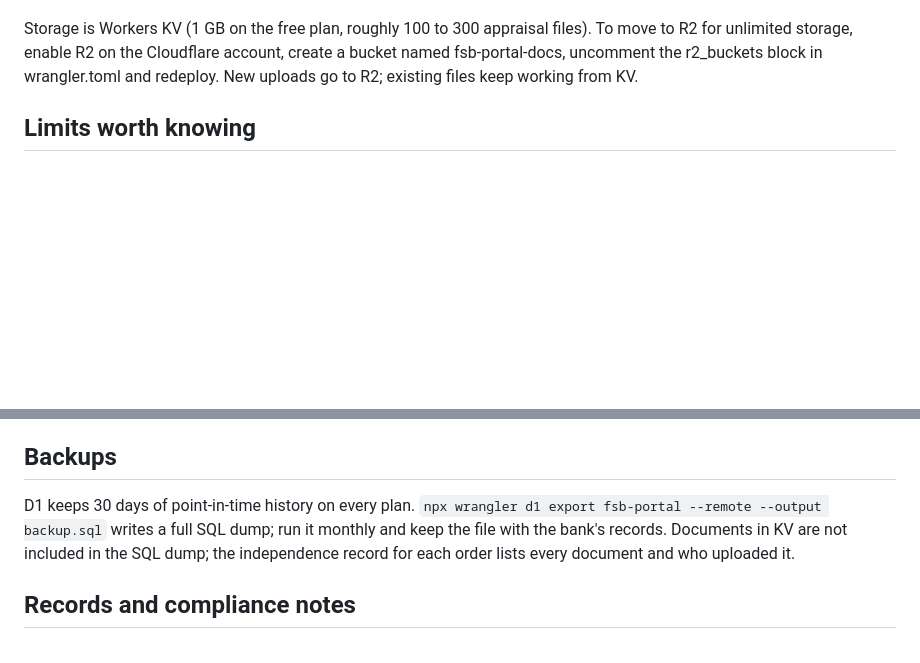
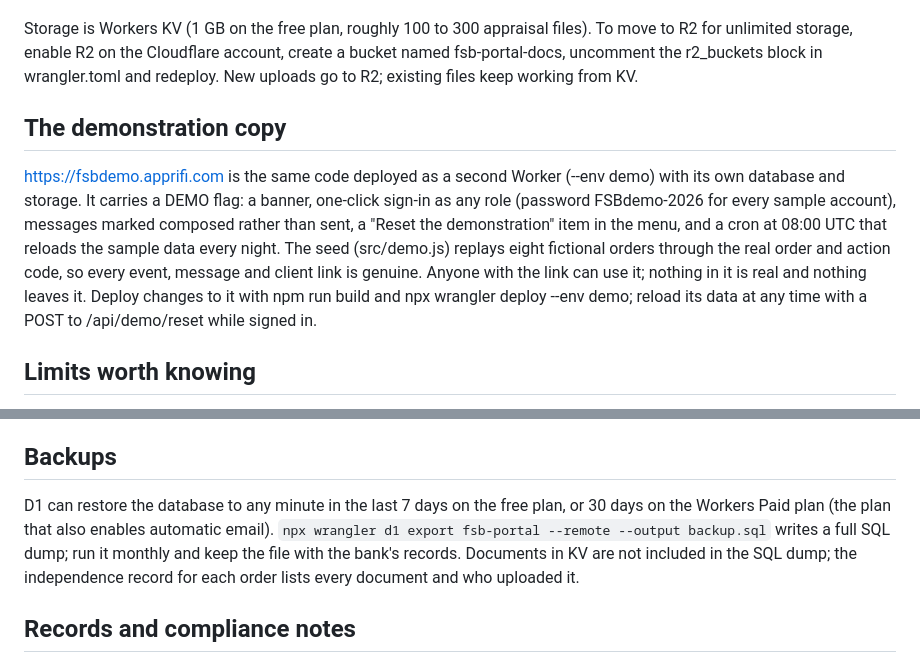
Before and after one commit to HOboGoblin45/fsb-appraisal-desk, a Markdown page: README.md, 2 parts joined by grey strips. Rendered like a GitHub page; blank space fills up the shorter version.

Commit message:
Docs: demonstration copy, backup retention by plan, demo email note
Co-Authored-By: Claude Fable 5.1 <noreply@anthropic.com>
Claude-Session: https://claude.ai/code/session_019bFuonzXkrbG6Adz1o8heX

```diff
--- a/README.md
+++ b/README.md
@@ -38,6 +38,10 @@ PDF, images, XML (UAD), CSV, Word, Excel and ZIP up to 20 MB each. Each file is
 
 Storage is Workers KV (1 GB on the free plan, roughly 100 to 300 appraisal files). To move to R2 for unlimited storage, enable R2 on the Cloudflare account, create a bucket named fsb-portal-docs, uncomment the r2_buckets block in wrangler.toml and redeploy. New uploads go to R2; existing files keep working from KV.
 
+## The demonstration copy
+
+https://fsbdemo.apprifi.com is the same code deployed as a second Worker (--env demo) with its own database and storage. It carries a DEMO flag: a banner, one-click sign-in as any role (password FSBdemo-2026 for every sample account), messages marked composed rather than sent, a "Reset the demonstration" item in the menu, and a cron at 08:00 UTC that reloads the sample data every night. The seed (src/demo.js) replays eight fictional orders through the real order and action code, so every event, message and client link is genuine. Anyone with the link can use it; nothing in it is real and nothing leaves it. Deploy changes to it with npm run build and npx wrangler deploy --env demo; reload its data at any time with a POST to /api/demo/reset while signed in.
+
 ## Limits worth knowing
 
 Cloudflare's free Workers plan allows 100,000 requests a day and 10 milliseconds of CPU per request. Sign-in uses PBKDF2 with 100,000 iterations, which is the most the platform allows; if sign-in ever fails with a CPU limit error, move the account to the Workers Paid plan ($5 a month), which also raises every other limit. D1 holds 5 GB. Sessions last 14 days of inactivity. Invitations last 7 days. Sign-in is rate limited to 10 attempts per email and 30 per address every 15 minutes.
@@ -60,7 +64,7 @@ To run locally: `npx wrangler d1 migrations apply fsb-portal --local`, then `npm
 
 ## Backups
 
-D1 keeps 30 days of point-in-time history on every plan. `npx wrangler d1 export fsb-portal --remote --output backup.sql` writes a full SQL dump; run it monthly and keep the file with the bank's records. Documents in KV are not included in the SQL dump; the independence record for each order lists every document and who uploaded it.
+D1 can restore the database to any minute in the last 7 days on the free plan, or 30 days on the Workers Paid plan (the plan that also enables automatic email). `npx wrangler d1 export fsb-portal --remote --output backup.sql` writes a full SQL dump; run it monthly and keep the file with the bank's records. Documents in KV are not included in the SQL dump; the independence record for each order lists every document and who uploaded it.
 
 ## Records and compliance notes
 
```
Also changed, not shown: docs/demo-email.md (added, +3 -0 lines).
